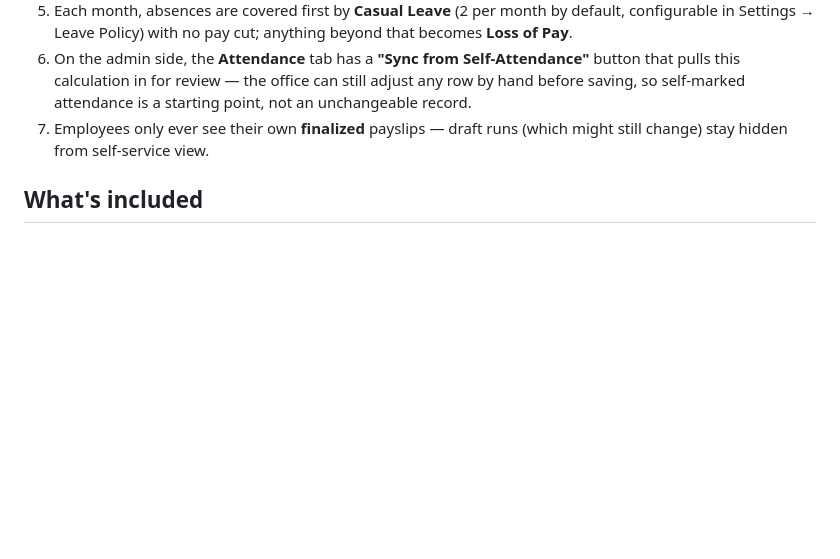
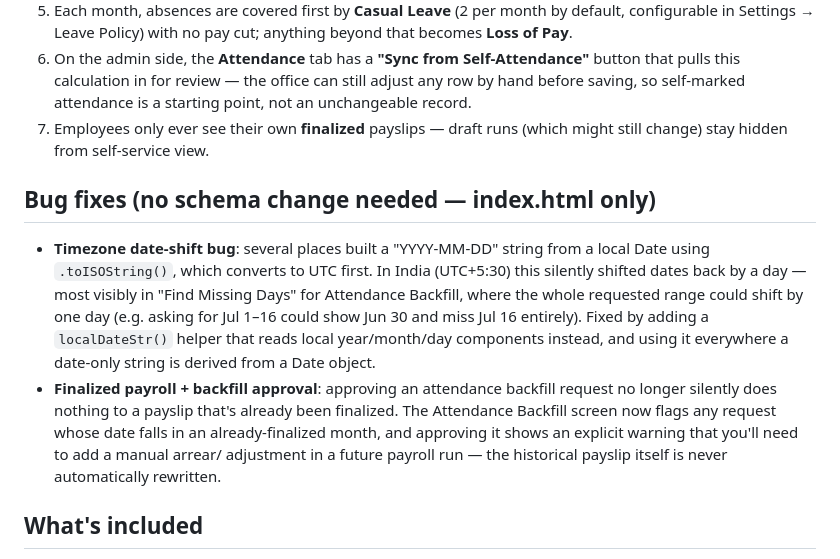
Before and after one commit to friendsvidyanikethanschool-git/Friends-School-Payroll, a Markdown page: README.md, the part around the change. Rendered like a GitHub page; blank space fills up the shorter version.

Commit message:
Update README with bug fixes and improvements
Fixed timezone date-shift bug and improved attendance backfill approval process.

```diff
--- a/README.md
+++ b/README.md
@@ -93,6 +93,24 @@ Campus Stock, to avoid the branch-deploy file-conflict issue you hit before.
 7. Employees only ever see their own **finalized** payslips — draft runs
    (which might still change) stay hidden from self-service view.
 
+## Bug fixes (no schema change needed — index.html only)
+
+- **Timezone date-shift bug**: several places built a "YYYY-MM-DD" string
+  from a local Date using `.toISOString()`, which converts to UTC first.
+  In India (UTC+5:30) this silently shifted dates back by a day — most
+  visibly in "Find Missing Days" for Attendance Backfill, where the whole
+  requested range could shift by one day (e.g. asking for Jul 1–16 could
+  show Jun 30 and miss Jul 16 entirely). Fixed by adding a `localDateStr()`
+  helper that reads local year/month/day components instead, and using it
+  everywhere a date-only string is derived from a Date object.
+- **Finalized payroll + backfill approval**: approving an attendance
+  backfill request no longer silently does nothing to a payslip that's
+  already been finalized. The Attendance Backfill screen now flags any
+  request whose date falls in an already-finalized month, and approving it
+  shows an explicit warning that you'll need to add a manual arrear/
+  adjustment in a future payroll run — the historical payslip itself is
+  never automatically rewritten.
+
 ## What's included
 
 - Employee master (manual entry + bulk CSV import/export, template provided
```
